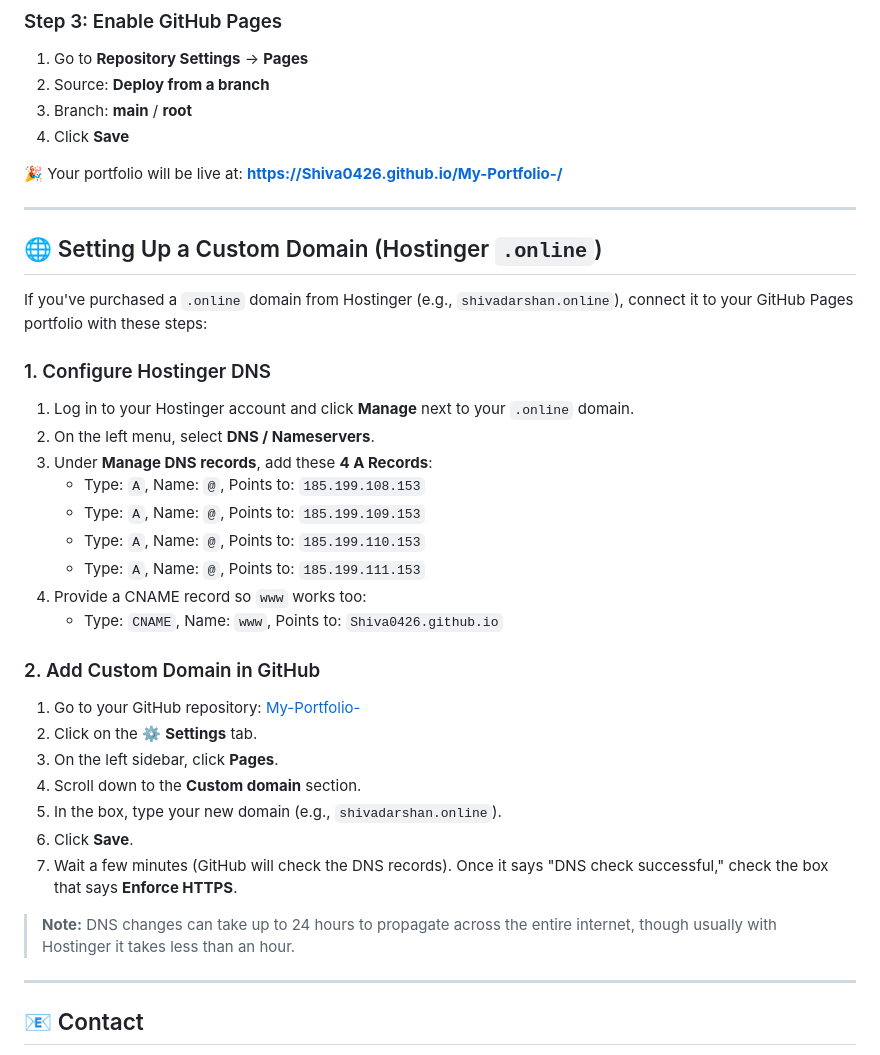
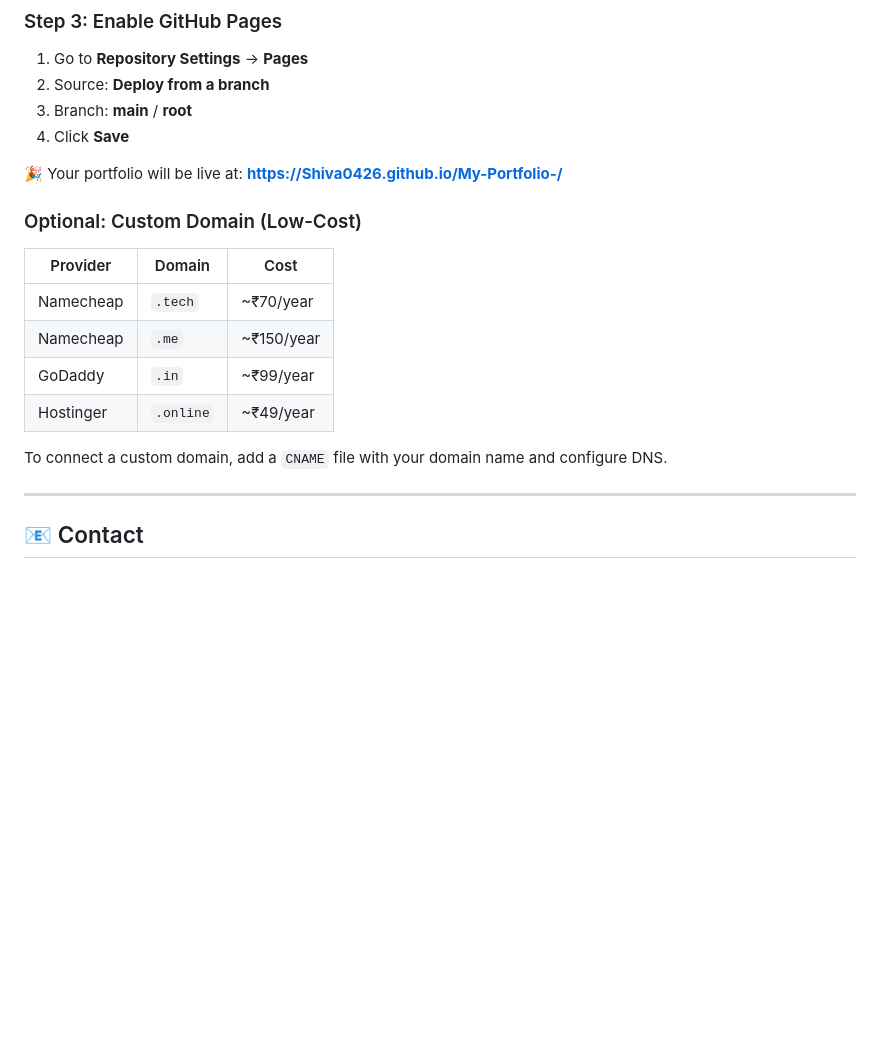
Before and after one commit to Shiva0426/My-Portfolio-, a Markdown page: README.md, the part around the change. Rendered like a GitHub page; blank space fills up the shorter version.

Commit message:
Update from recent portfolio adjustments

```diff
--- a/README.md
+++ b/README.md
@@ -92,33 +92,15 @@ git push -u origin main
 
 🎉 Your portfolio will be live at: **https://Shiva0426.github.io/My-Portfolio-/**
 
----
+### Optional: Custom Domain (Low-Cost)
+| Provider   | Domain    | Cost          |
+|------------|-----------|---------------|
+| Namecheap  | `.tech`   | ~₹70/year     |
+| Namecheap  | `.me`     | ~₹150/year    |
+| GoDaddy    | `.in`     | ~₹99/year     |
+| Hostinger  | `.online` | ~₹49/year     |
 
-## 🌐 Setting Up a Custom Domain (Hostinger `.online`)
-
-If you've purchased a `.online` domain from Hostinger (e.g., `shivadarshan.online`), connect it to your GitHub Pages portfolio with these steps:
-
-### 1. Configure Hostinger DNS
-1. Log in to your Hostinger account and click **Manage** next to your `.online` domain.
-2. On the left menu, select **DNS / Nameservers**.
-3. Under **Manage DNS records**, add these **4 A Records**:
-   - Type: `A`, Name: `@`, Points to: `185.199.108.153`
-   - Type: `A`, Name: `@`, Points to: `185.199.109.153`
-   - Type: `A`, Name: `@`, Points to: `185.199.110.153`
-   - Type: `A`, Name: `@`, Points to: `185.199.111.153`
-4. Provide a CNAME record so `www` works too:
-   - Type: `CNAME`, Name: `www`, Points to: `Shiva0426.github.io`
-
-### 2. Add Custom Domain in GitHub
-1. Go to your GitHub repository: [My-Portfolio-](https://github.com/Shiva0426/My-Portfolio-)
-2. Click on the ⚙️ **Settings** tab.
-3. On the left sidebar, click **Pages**.
-4. Scroll down to the **Custom domain** section.
-5. In the box, type your new domain (e.g., `shivadarshan.online`).
-6. Click **Save**.
-7. Wait a few minutes (GitHub will check the DNS records). Once it says "DNS check successful," check the box that says **Enforce HTTPS**.
-
-> **Note:** DNS changes can take up to 24 hours to propagate across the entire internet, though usually with Hostinger it takes less than an hour.
+To connect a custom domain, add a `CNAME` file with your domain name and configure DNS.
 
 ---
 
```
